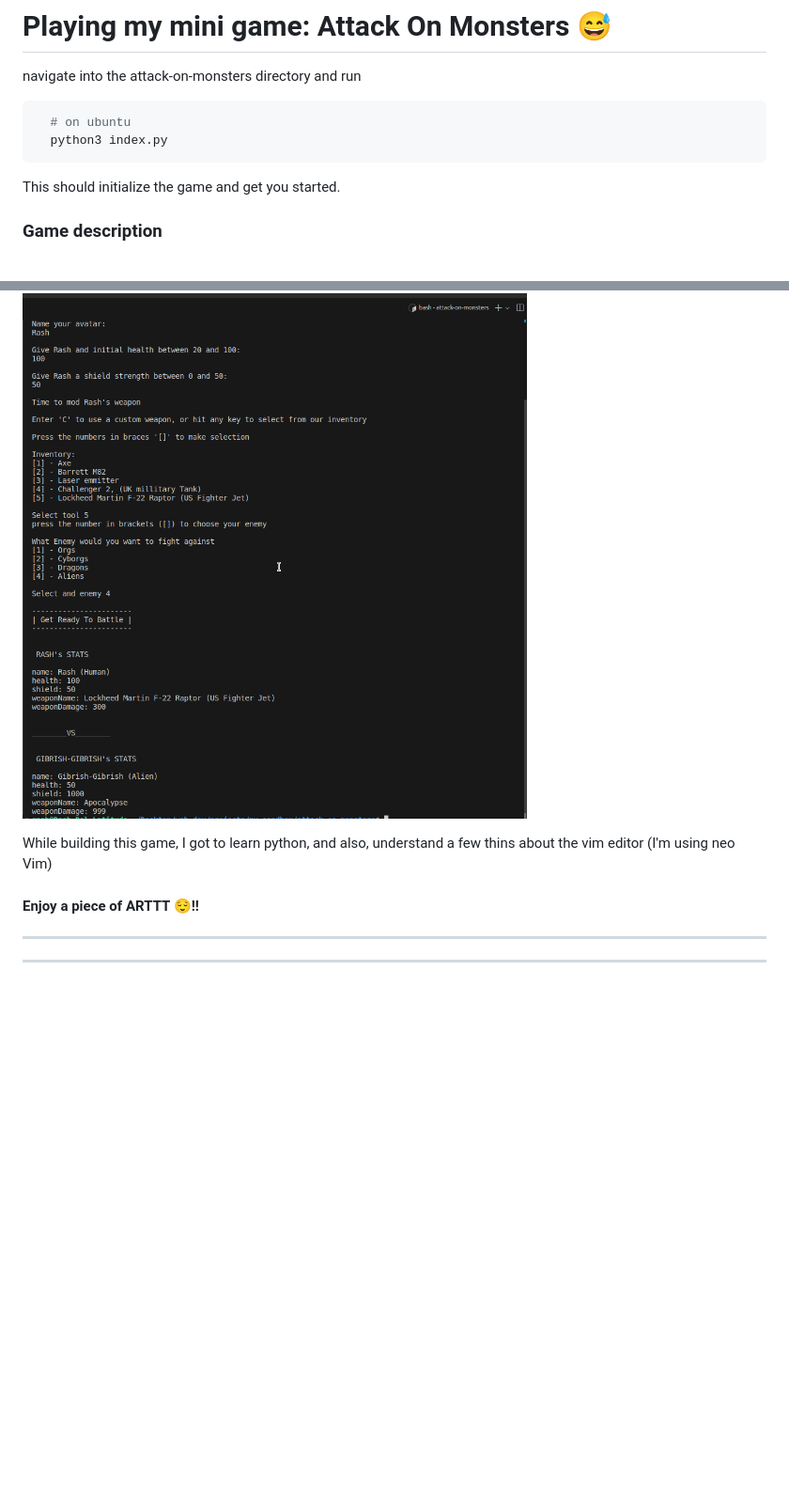
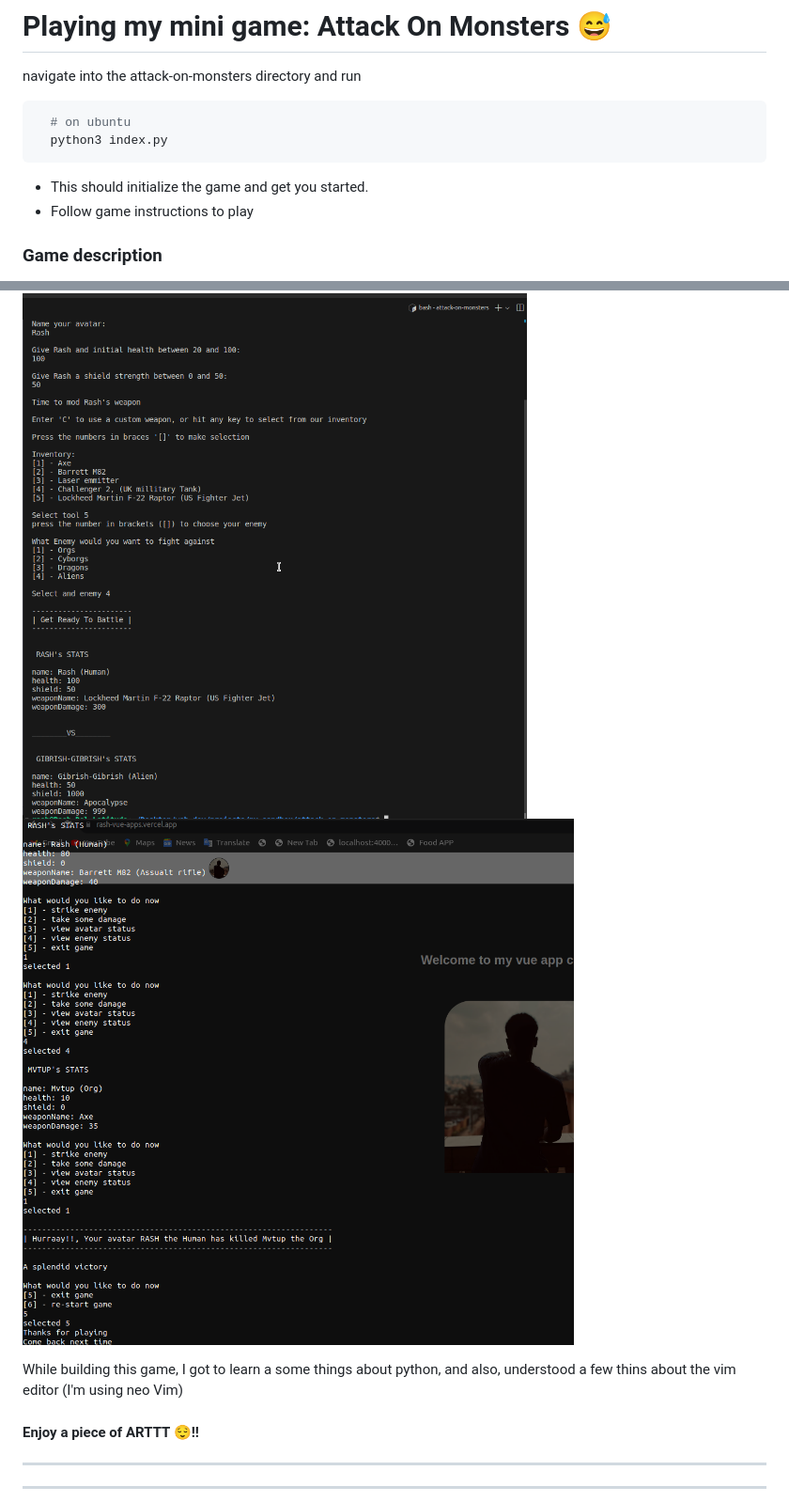
Before and after one commit to RashJrEdmund/py-sandbox, a Markdown page: README.md, 2 parts joined by grey strips. Shown: that part at 94% size. Drawn GitHub-style; pictures changed too: assets/game-2.png (added); blank space fills up the shorter version.

````diff
--- a/README.md
+++ b/README.md
@@ -31,15 +31,17 @@ and run
   python3 index.py
 ```
 
-This should initialize the game and get you started.
+- This should initialize the game and get you started.
+- Follow game instructions to play
 
 ### Game description
 
 ```Attack On Monsters``` is a python Script I've written, on where the user get's to interact with the game, and take decisions that'll impact their game play.
 
 ![preview](./assets/attack-on-monsters-gameplay.png)
+![another-game-play](./assets/game-2.png)
 
-While building this game, I got to learn python, and also, understand a few thins about the vim editor (I'm using neo Vim)
+While building this game, I got to learn a some things about python, and also, understood a few thins about the vim editor (I'm using neo Vim)
 
 #### Enjoy a piece of ARTTT 😌!!
 
````
